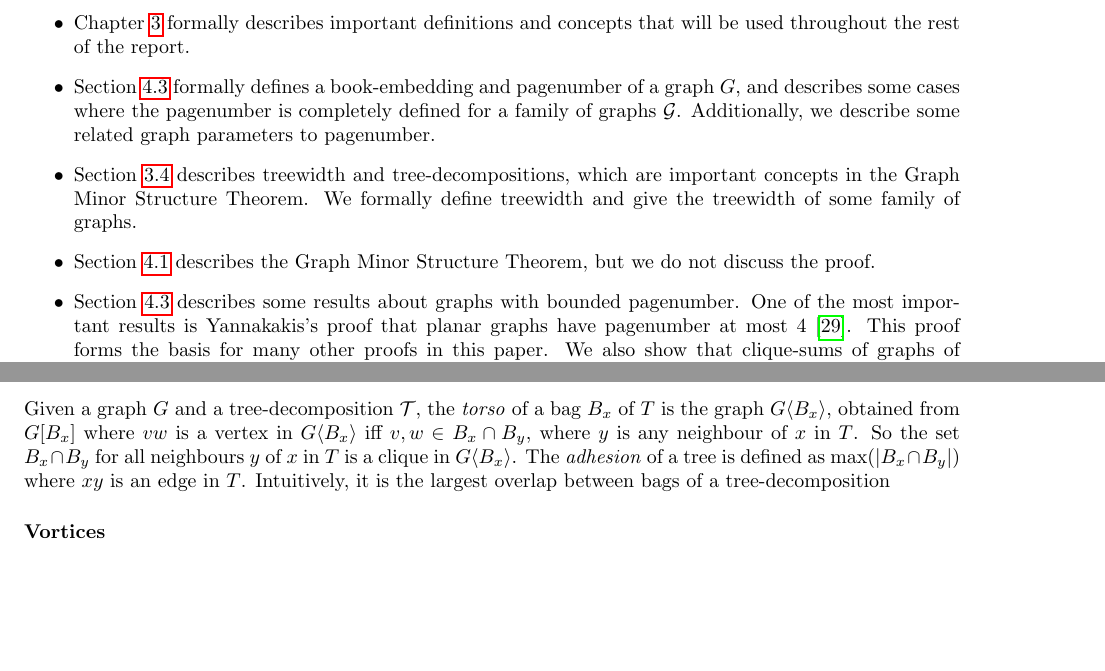
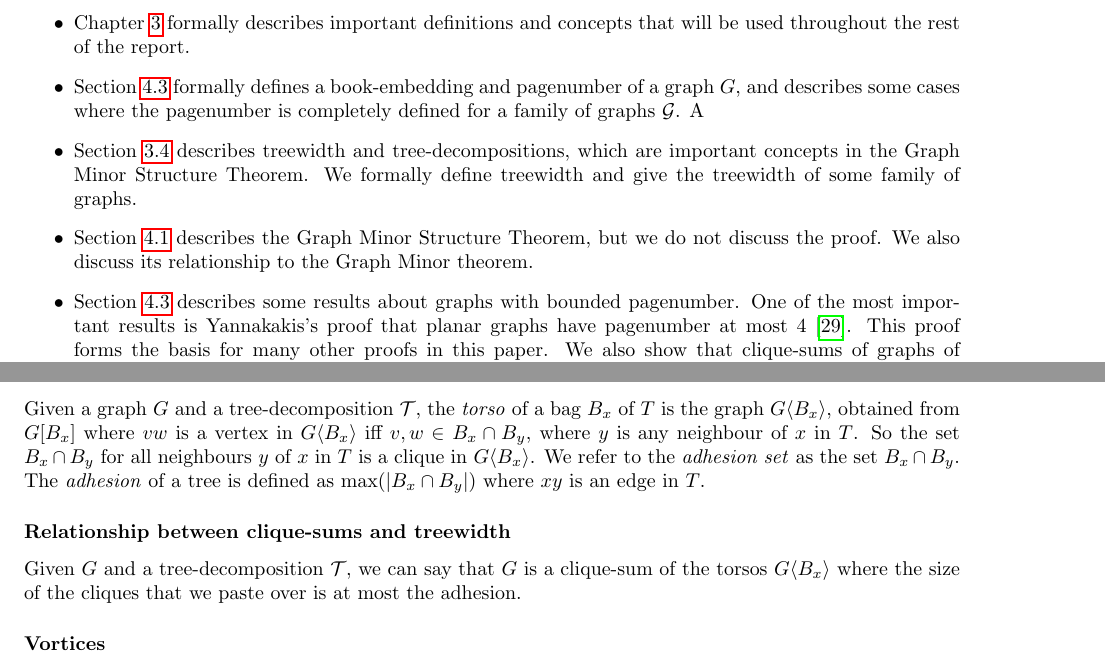
Before and after one commit to ErickLuu/Honours-Project-Notes, a LaTeX thesis (Notes/Structural Graph Theory/Book_embedding_notes.tex): two parts of pages 4 and 12 of 23 before the commit and two parts of pages 4 and 12 of 24 after it, joined at a grey line, cut so that both start at the same text, the shorter picture padded with empty space. Compiled offline with pdfLaTeX.

Commit message:
txs auto checkin

```diff
--- a/Notes/Structural Graph Theory/Book_embedding_notes.tex
+++ b/Notes/Structural Graph Theory/Book_embedding_notes.tex
@@ -94,9 +94,9 @@ We have some useful results that can be paired with the Graph Minor Structure Th
 \subsection{Layout of report}
 \begin{itemize}
 	\item \cref{chap:Definitions} formally describes important definitions and concepts that will be used throughout the rest of the report.
-	\item \cref{sec:BoundedPagenumber} formally defines a book-embedding and pagenumber of a graph $G$, and describes some cases where the pagenumber is completely defined for a family of graphs $\mathcal{G}$. Additionally, we describe some related graph parameters to pagenumber.
+	\item \cref{sec:BoundedPagenumber} formally defines a book-embedding and pagenumber of a graph $G$, and describes some cases where the pagenumber is completely defined for a family of graphs $\mathcal{G}$. A
 	\item \cref{sec:treewidth} describes treewidth and tree-decompositions, which are important concepts in the Graph Minor Structure Theorem. We formally define treewidth and give the treewidth of some family of graphs.
-	\item \cref{sec:Kt_Minor_Free} describes the Graph Minor Structure Theorem, but we do not discuss the proof.
+	\item \cref{sec:Kt_Minor_Free} describes the Graph Minor Structure Theorem, but we do not discuss the proof. We also discuss its relationship to the Graph Minor theorem.
 	\item \cref{sec:BoundedPagenumber} describes some results about graphs with bounded pagenumber. One of the most important results is Yannakakis's proof that planar graphs have pagenumber at most  4 \cite{yannakakisEmbeddingPlanarGraphs1989}. This proof forms the basis for many other proofs in this paper. We also show that clique-sums of graphs of bounded pagenumber also have bounded pagenumber, and graphs of bounded treewidth have bounded pagenumber.
 \end{itemize}
 
@@ -428,7 +429,11 @@ The Wagner graph is given below.
 
 \subsubsection{Torsos and adhesion}\label{sssec:Torsos and Adhesion}
 Given a graph $G$ and a tree-decomposition $\tree$, the \textit{torso} of a bag $B_x$ of $T$ is the graph $G\langle B_x \rangle$, obtained from $G[B_x]$ where $vw$ is a vertex in $G\langle B_x \rangle$ iff $v,w \in B_x \cap B_y$, where $y$ is any neighbour of $x$ in $T$. So the set $B_x \cap B_y$ for all neighbours $y$ of $x$ in $T$ is a clique in $G\langle B_x \rangle$.
-The \textit{adhesion} of a tree is defined as $\max(|B_x \cap B_y|)$ where $xy$ is an edge in $T$. Intuitively, it is the largest overlap between bags of a tree-decomposition
+We refer to the \textit{adhesion set} as the set $B_x \cap B_y$.
+The \textit{adhesion} of a tree is defined as $\max(|B_x \cap B_y|)$ where $xy$ is an edge in $T$.
+
+\subsubsection{Relationship between clique-sums and treewidth}
+Given $G$ and a tree-decomposition $\tree$, we can say that $G$ is a clique-sum of the torsos $G\langle B_x \rangle$ where the size of the cliques that we paste over is at most the adhesion.
 
 \subsubsection{Vortices}\label{sssec:vortices}
 Let $G$ be embedded on a surface $\Sigma$, and let $F$ be a face on $G$. Let $D$ be a disc in $\Sigma$ such that $D$ only intersects $G$ only on vertices on the boundary of $F$. We denote these discs as $G$-clean.
```
Also changed, not shown: Notes/Structural Graph Theory/Book_embedding_notes.tex (1 more changed lines).
